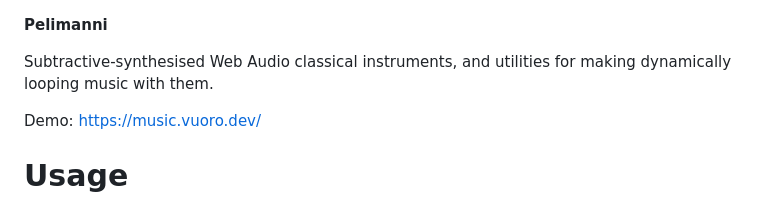
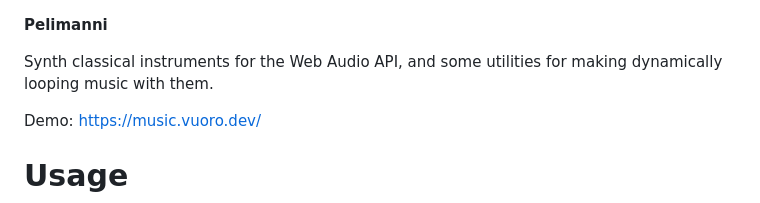
Before and after one commit to vuoro/pelimanni, a Markdown page: README.md, the part around the change. GitHub-like rendering.

```diff
--- a/README.md
+++ b/README.md
@@ -1,6 +1,6 @@
 **Pelimanni**
 
-Subtractive-synthesised Web Audio classical instruments, and utilities for making dynamically looping music with them.
+Synth classical instruments for the Web Audio API, and some utilities for making dynamically looping music with them.
 
 Demo: https://music.vuoro.dev/
 
```
